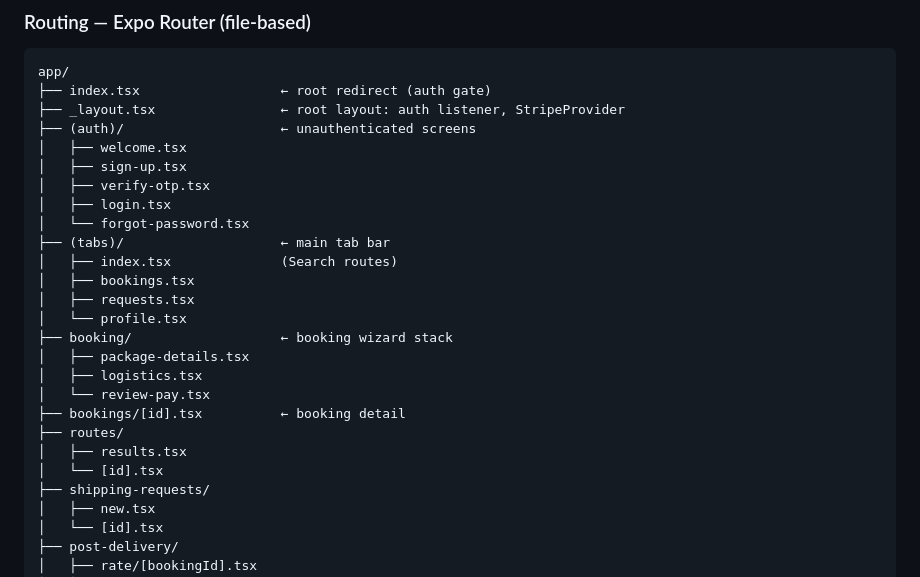
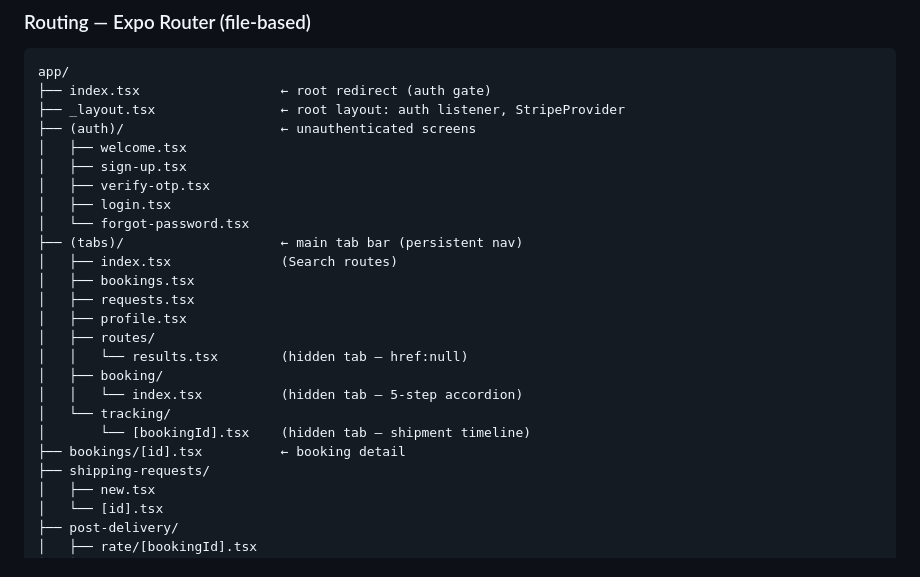
Before and after one commit to F-Ghassen/wasali, a Markdown page: docs/architecture.md, the part around the change. GitHub-like rendering.

```diff
--- a/docs/architecture.md
+++ b/docs/architecture.md
@@ -66,19 +66,18 @@ app/
 │   ├── verify-otp.tsx
 │   ├── login.tsx
 │   └── forgot-password.tsx
-├── (tabs)/                    ← main tab bar
+├── (tabs)/                    ← main tab bar (persistent nav)
 │   ├── index.tsx              (Search routes)
 │   ├── bookings.tsx
 │   ├── requests.tsx
-│   └── profile.tsx
-├── booking/                   ← booking wizard stack
-│   ├── package-details.tsx
-│   ├── logistics.tsx
-│   └── review-pay.tsx
+│   ├── profile.tsx
+│   ├── routes/
+│   │   └── results.tsx        (hidden tab — href:null)
+│   ├── booking/
+│   │   └── index.tsx          (hidden tab — 5-step accordion)
+│   └── tracking/
+│       └── [bookingId].tsx    (hidden tab — shipment timeline)
 ├── bookings/[id].tsx          ← booking detail
-├── routes/
-│   ├── results.tsx
-│   └── [id].tsx
 ├── shipping-requests/
 │   ├── new.tsx
 │   └── [id].tsx
```
Also changed, not shown: docs/user-flow.md (+42 -30 lines).
